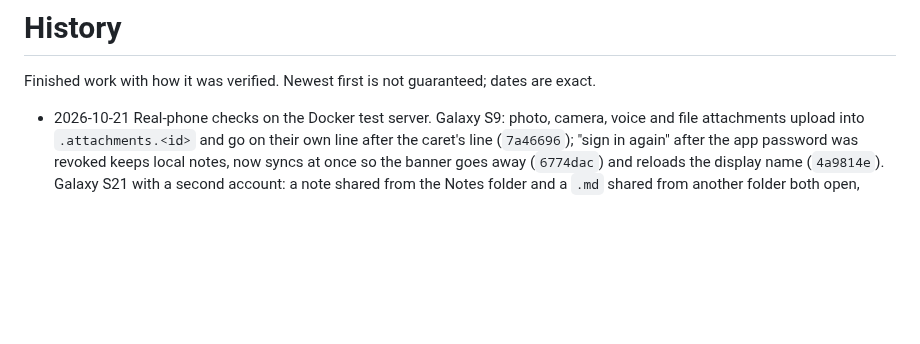
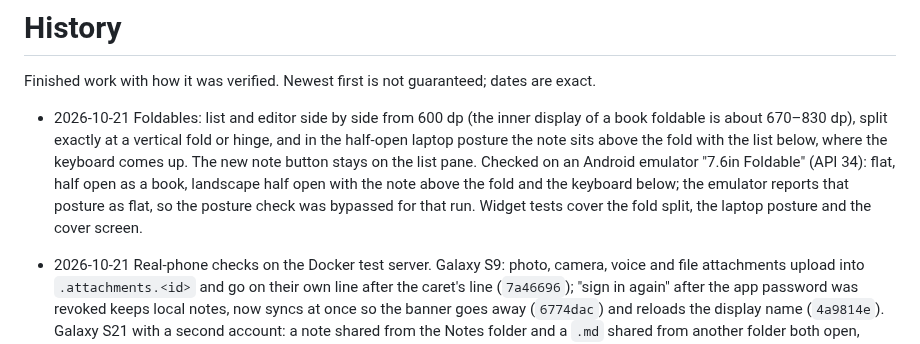
Before and after one commit to nks-hub/ownnotes, a Markdown page: docs/history.md, the part around the change. Drawn GitHub-style; blank space fills up the shorter version.

Commit message:
docs: foldable layouts recorded

```diff
--- a/docs/history.md
+++ b/docs/history.md
@@ -1,6 +1,16 @@
 # History
 
 Finished work with how it was verified. Newest first is not guaranteed; dates are exact.
+
+- 2026-10-21 Foldables: list and editor side by side from 600 dp (the inner
+  display of a book foldable is about 670–830 dp), split exactly at a
+  vertical fold or hinge, and in the half-open laptop posture the note sits
+  above the fold with the list below, where the keyboard comes up. The new
+  note button stays on the list pane. Checked on an Android emulator
+  "7.6in Foldable" (API 34): flat, half open as a book, landscape half open
+  with the note above the fold and the keyboard below; the emulator reports
+  that posture as flat, so the posture check was bypassed for that run.
+  Widget tests cover the fold split, the laptop posture and the cover screen.
 
 - 2026-10-21 Real-phone checks on the Docker test server. Galaxy S9: photo,
   camera, voice and file attachments upload into `.attachments.<id>` and go on
```
Also changed, not shown: TODO.md (+4 -0 lines).
